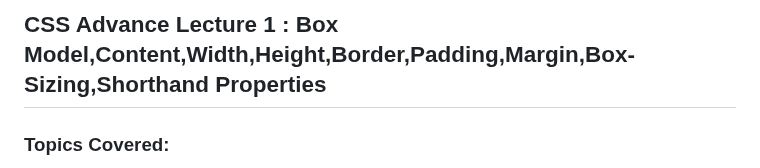
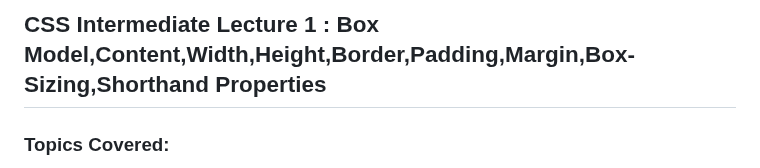
Before and after one commit to JeetKumarRamnani/Full-Stack-Web-Dev-Batch-1, a Markdown page: 17-Class 17 - CSS Intermediate 1/Css-Intermediate-1.md, the part around the change. Drawn GitHub-style.

Commit message:
name changes

```diff
--- a/17-Class 17 - CSS Advance 1/Css-Advance-1.md
+++ b/17-Class 17 - CSS Intermediate 1/Css-Intermediate-1.md
@@ -1,4 +1,4 @@
-## CSS Advance Lecture 1 : Box Model,Content,Width,Height,Border,Padding,Margin,Box-Sizing,Shorthand Properties
+## CSS Intermediate Lecture 1 : Box Model,Content,Width,Height,Border,Padding,Margin,Box-Sizing,Shorthand Properties
 
 ### Topics Covered:
 
```
